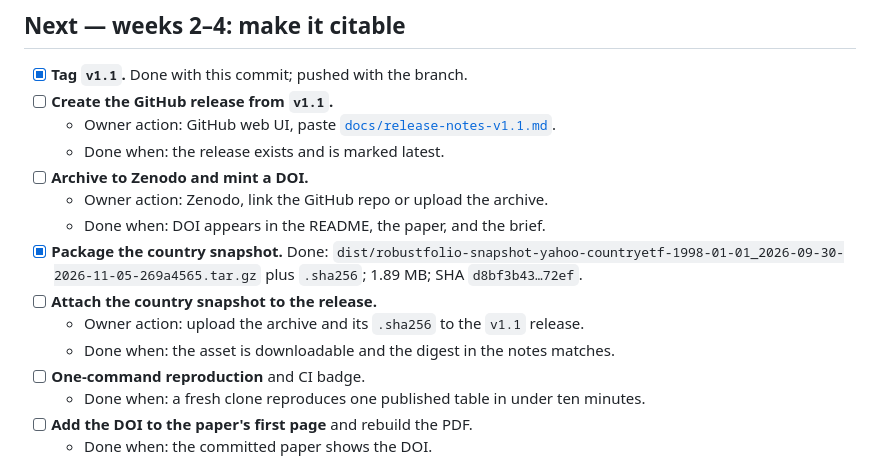
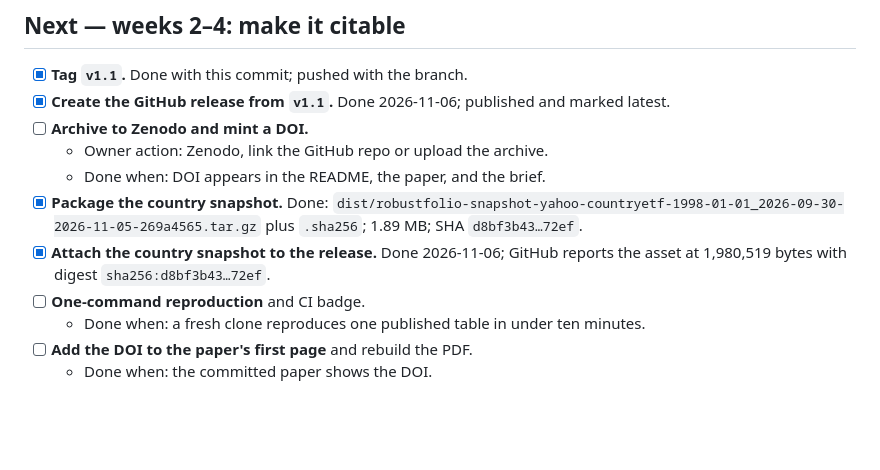
Before and after one commit to kira-ml/robustfolio, a Markdown page: TODO.md, the part around the change. Rendered like a GitHub page; blank space fills up the shorter version.

Commit message:
Record the v1.1 release and attached snapshot

```diff
--- a/TODO.md
+++ b/TODO.md
@@ -31,16 +31,12 @@
 ## Next — weeks 2–4: make it citable
 
 - [x] **Tag `v1.1`.** Done with this commit; pushed with the branch.
-- [ ] **Create the GitHub release from `v1.1`.**
-  - Owner action: GitHub web UI, paste [`docs/release-notes-v1.1.md`](docs/release-notes-v1.1.md).
-  - Done when: the release exists and is marked latest.
+- [x] **Create the GitHub release from `v1.1`.** Done 2026-11-06; published and marked latest.
 - [ ] **Archive to Zenodo and mint a DOI.**
   - Owner action: Zenodo, link the GitHub repo or upload the archive.
   - Done when: DOI appears in the README, the paper, and the brief.
 - [x] **Package the country snapshot.** Done: `dist/robustfolio-snapshot-yahoo-countryetf-1998-01-01_2026-09-30-2026-11-05-269a4565.tar.gz` plus `.sha256`; 1.89 MB; SHA `d8bf3b43…72ef`.
-- [ ] **Attach the country snapshot to the release.**
-  - Owner action: upload the archive and its `.sha256` to the `v1.1` release.
-  - Done when: the asset is downloadable and the digest in the notes matches.
+- [x] **Attach the country snapshot to the release.** Done 2026-11-06; GitHub reports the asset at 1,980,519 bytes with digest `sha256:d8bf3b43…72ef`.
 - [ ] **One-command reproduction** and CI badge.
   - Done when: a fresh clone reproduces one published table in under ten minutes.
 - [ ] **Add the DOI to the paper's first page** and rebuild the PDF.
```
